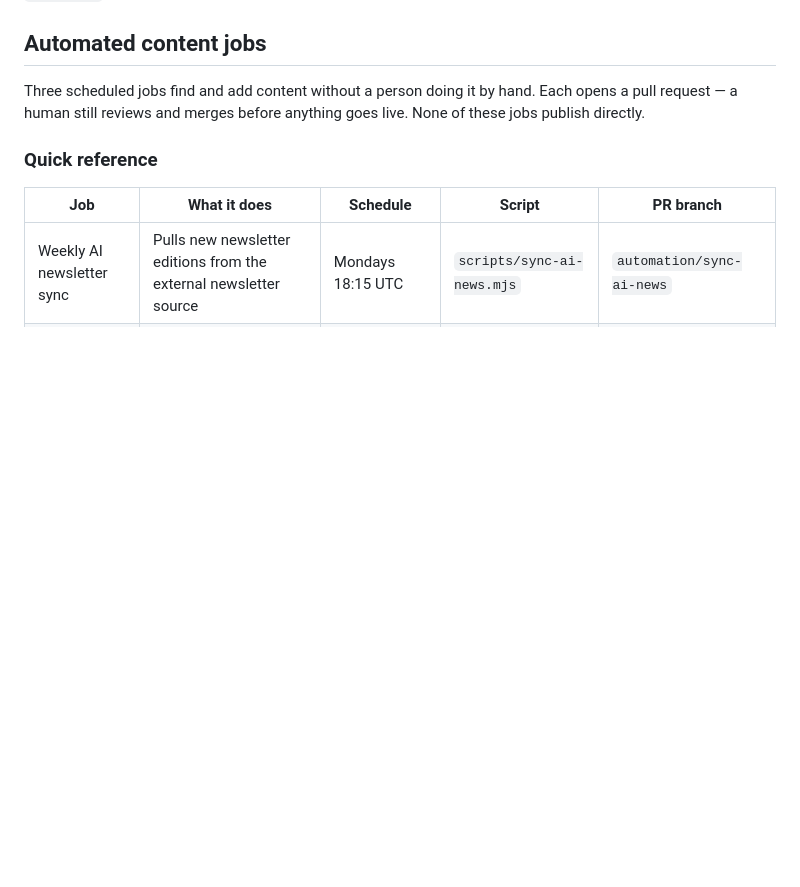
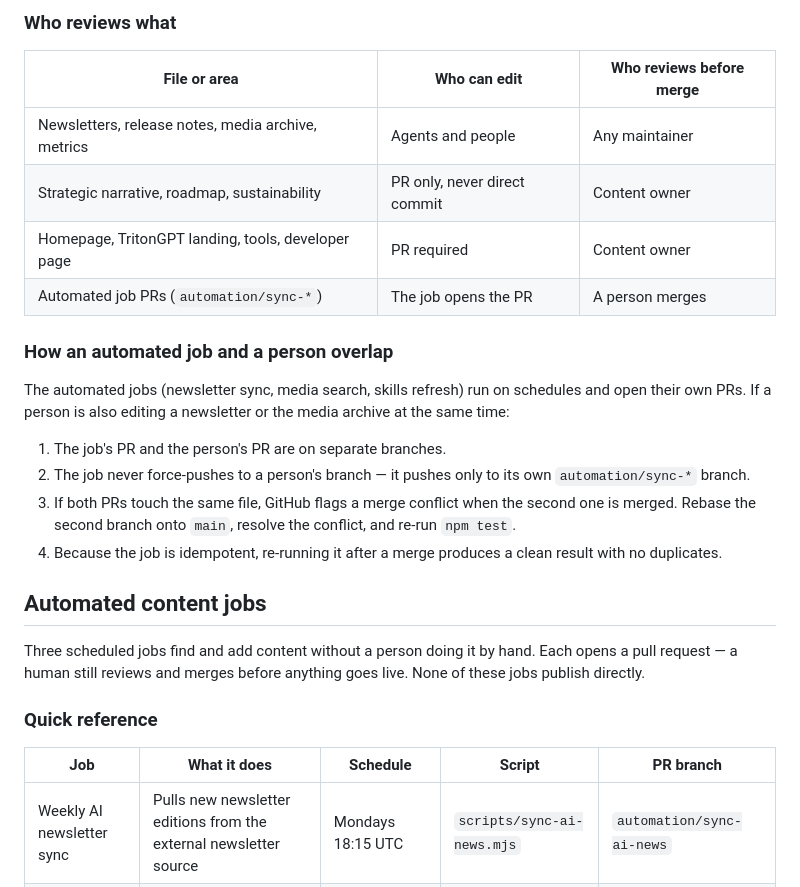
Before and after one commit to bpollak/tritonai-website, a Markdown page: docs/how-updates-and-publishing-work.md, the part around one of its changes. GitHub-like rendering; blank space fills up the shorter version.

```diff
--- a/docs/how-updates-and-publishing-work.md
+++ b/docs/how-updates-and-publishing-work.md
@@ -40,3 +84,20 @@ Some pages are owned by people and require their review before merge — for exa
+### Who reviews what
+
+| File or area | Who can edit | Who reviews before merge |
+| --- | --- | --- |
+| Newsletters, release notes, media archive, metrics | Agents and people | Any maintainer |
+| Strategic narrative, roadmap, sustainability | PR only, never direct commit | Content owner |
+| Homepage, TritonGPT landing, tools, developer page | PR required | Content owner |
+| Automated job PRs (`automation/sync-*`) | The job opens the PR | A person merges |
+
+### How an automated job and a person overlap
+
+The automated jobs (newsletter sync, media search, skills refresh) run on schedules and open their own PRs. If a person is also editing a newsletter or the media archive at the same time:
+
+1. The job's PR and the person's PR are on separate branches.
+2. The job never force-pushes to a person's branch — it pushes only to its own `automation/sync-*` branch.
+3. If both PRs touch the same file, GitHub flags a merge conflict when the second one is merged. Rebase the second branch onto `main`, resolve the conflict, and re-run `npm test`.
+4. Because the job is idempotent, re-running it after a merge produces a clean result with no duplicates.
 
 ## Automated content jobs
 
```
Also changed, not shown: other parts of docs/how-updates-and-publishing-work.md (+44 -0 lines).
